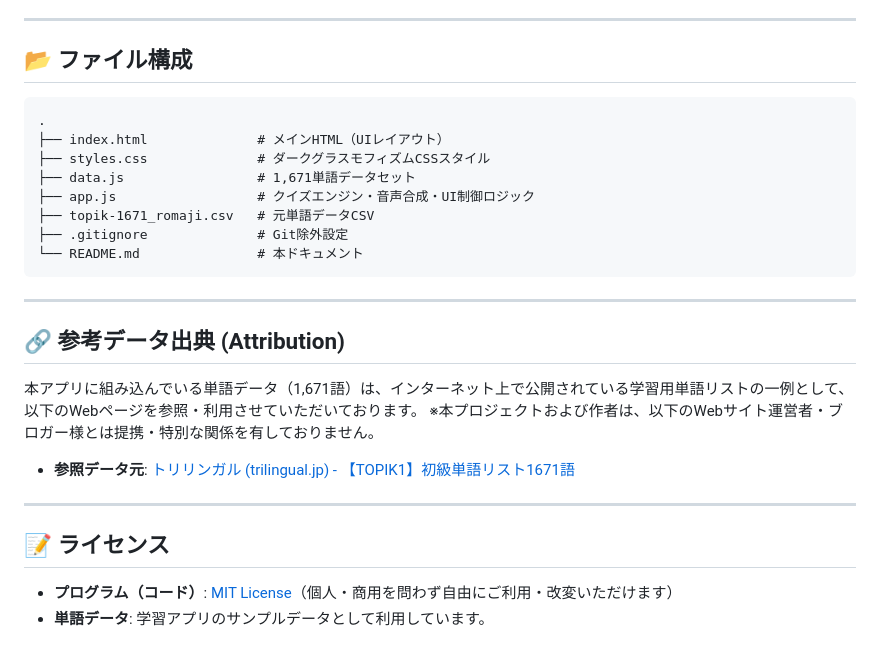
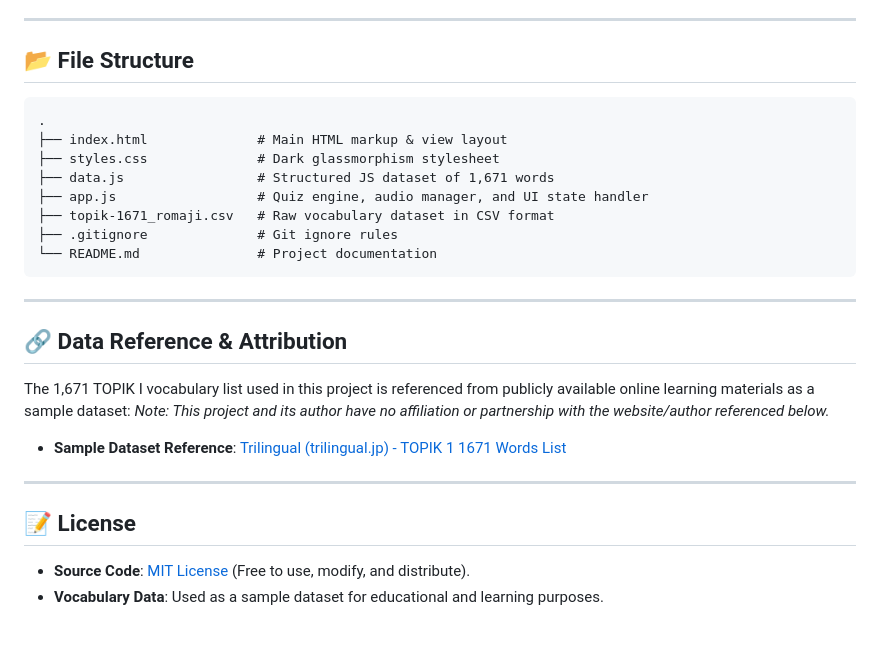
Before and after one commit to urikura/topik, a Markdown page: README.md, the part around one of its changes. Drawn GitHub-style.

Commit message:
Translate README.md to English

````diff
--- a/README.md
+++ b/README.md
@@ -84,31 +85,31 @@ python3 -m http.server 8080
 
 ---
 
-## 📂 ファイル構成
+## 📂 File Structure
 
 ```text
 .
-├── index.html              # メインHTML（UIレイアウト）
-├── styles.css              # ダークグラスモフィズムCSSスタイル
-├── data.js                 # 1,671単語データセット
-├── app.js                  # クイズエンジン・音声合成・UI制御ロジック
-├── topik-1671_romaji.csv   # 元単語データCSV
-├── .gitignore              # Git除外設定
-└── README.md               # 本ドキュメント
+├── index.html              # Main HTML markup & view layout
+├── styles.css              # Dark glassmorphism stylesheet
+├── data.js                 # Structured JS dataset of 1,671 words
+├── app.js                  # Quiz engine, audio manager, and UI state handler
+├── topik-1671_romaji.csv   # Raw vocabulary dataset in CSV format
+├── .gitignore              # Git ignore rules
+└── README.md               # Project documentation
 ```
 
 ---
 
-## 🔗 参考データ出典 (Attribution)
+## 🔗 Data Reference & Attribution
 
-本アプリに組み込んでいる単語データ（1,671語）は、インターネット上で公開されている学習用単語リストの一例として、以下のWebページを参照・利用させていただいております。
-※本プロジェクトおよび作者は、以下のWebサイト運営者・ブロガー様とは提携・特別な関係を有しておりません。
+The 1,671 TOPIK I vocabulary list used in this project is referenced from publicly available online learning materials as a sample dataset:
+*Note: This project and its author have no affiliation or partnership with the website/author referenced below.*
 
-- **参照データ元**: [トリリンガル (trilingual.jp) - 【TOPIK1】初級単語リスト1671語](https://trilingual.jp/jako/20190128-751/)
+- **Sample Dataset Reference**: [Trilingual (trilingual.jp) - TOPIK 1 1671 Words List](https://trilingual.jp/jako/20190128-751/)
 
 ---
 
-## 📝 ライセンス
+## 📝 License
 
-- **プログラム（コード）**: [MIT License](LICENSE)（個人・商用を問わず自由にご利用・改変いただけます）
-- **単語データ**: 学習アプリのサンプルデータとして利用しています。
+- **Source Code**: [MIT License](LICENSE) (Free to use, modify, and distribute).
+- **Vocabulary Data**: Used as a sample dataset for educational and learning purposes.
````
Also changed, not shown: other parts of README.md (+45 -44 lines).
